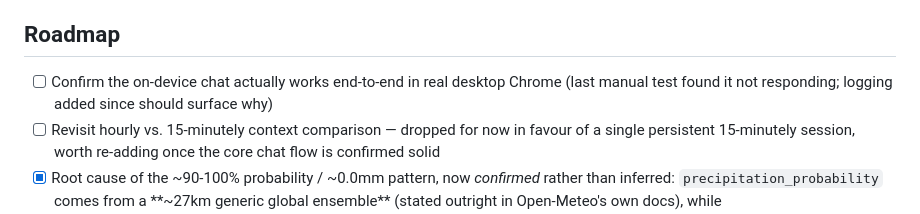
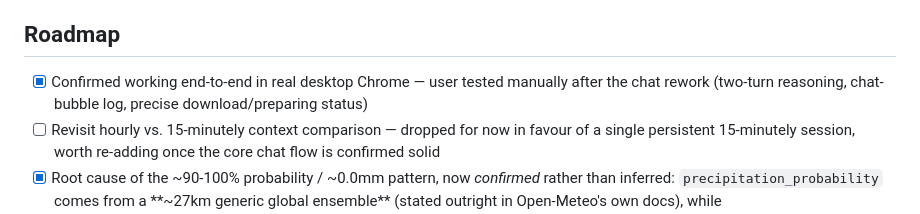
Before and after one commit to nlade-core/weather-interrogator, a Markdown page: README.md, the part around the change. GitHub-like rendering.

Commit message:
Confirm Ask works end-to-end in real Chrome
User tested manually. Biggest open unknown from earlier in the
session, resolved.

Co-Authored-By: Claude Sonnet 5 <noreply@anthropic.com>

```diff
--- a/README.md
+++ b/README.md
@@ -24,7 +24,7 @@ Weather APIs return a wall of hourly arrays. Most questions people actually have
 
 ## Roadmap
 
-- [ ] Confirm the on-device chat actually works end-to-end in real desktop Chrome (last manual test found it not responding; logging added since should surface why)
+- [x] Confirmed working end-to-end in real desktop Chrome — user tested manually after the chat rework (two-turn reasoning, chat-bubble log, precise download/preparing status)
 - [ ] Revisit hourly vs. 15-minutely context comparison — dropped for now in favour of a single persistent 15-minutely session, worth re-adding once the core chat flow is confirmed solid
 - [x] Root cause of the ~90-100% probability / ~0.0mm pattern, now *confirmed* rather than inferred: `precipitation_probability` comes from a **~27km generic global ensemble** (stated outright in Open-Meteo's own docs), while temperature/amount/weathercode come from the UK-specific **2km UKV** deterministic model. Different resolution, different source — not a bug, not the model contradicting itself. Checked MOGREPS-UK's actual 3 members directly for a live case: all three agreed on ~0mm while `best_match` showed 99% — strong evidence the coarse global ensemble is the mismatched one, not the local data
 - [x] Decided against keeping the mismatched probability field around even as a labelled secondary — dropped it entirely. Pinned the fetch to `models=ukmo_uk_deterministic_2km` explicitly (confirmed identical values to best_match for every field that matters; only difference is the gap is now null instead of silently backfilled), reworked the wash to run on predicted mm directly, fixed the one spot in the system prompt that referenced probability
```
